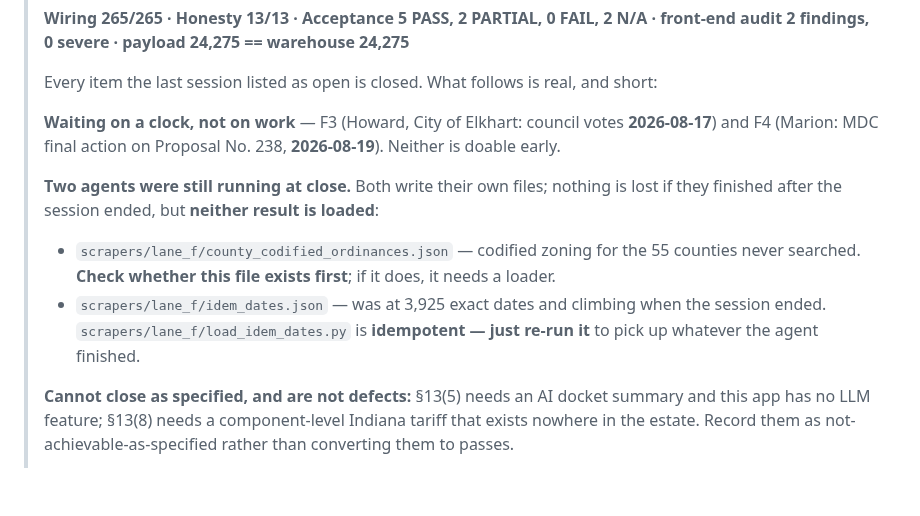
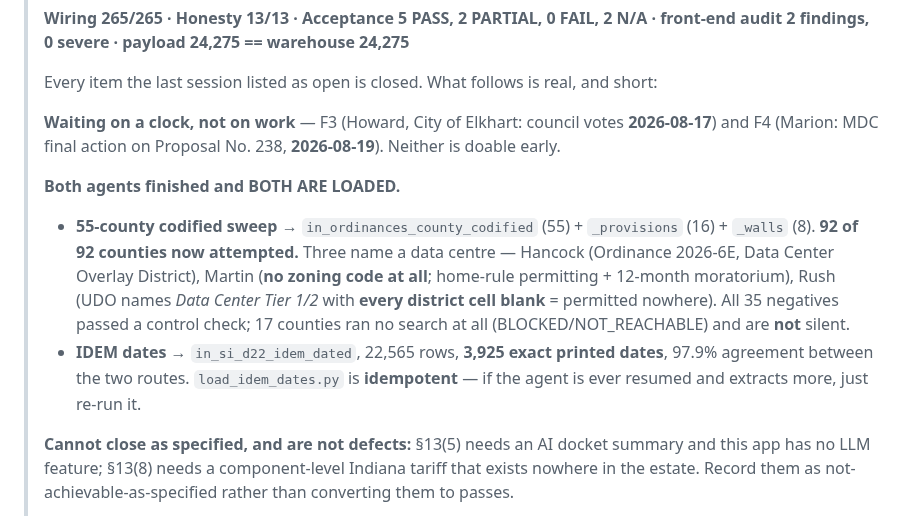
Before and after one commit to ahenderson0233/indiana-application-decennial, a Markdown page: docs/BACKLOG.md, the part around the change. GitHub-like rendering; blank space fills up the shorter version.

Commit message:
Backlog: both agents landed and loaded; 92 of 92 counties attempted
Co-Authored-By: Claude Opus 5 <noreply@anthropic.com>

```diff
--- a/docs/BACKLOG.md
+++ b/docs/BACKLOG.md
@@ -10,13 +10,16 @@
 > **Waiting on a clock, not on work** — F3 (Howard, City of Elkhart: council votes **2026-08-17**)
 > and F4 (Marion: MDC final action on Proposal No. 238, **2026-08-19**). Neither is doable early.
 >
-> **Two agents were still running at close.** Both write their own files; nothing is lost if they
-> finished after the session ended, but **neither result is loaded**:
-> - `scrapers/lane_f/county_codified_ordinances.json` — codified zoning for the 55 counties never
->   searched. **Check whether this file exists first**; if it does, it needs a loader.
-> - `scrapers/lane_f/idem_dates.json` — was at 3,925 exact dates and climbing when the session
->   ended. `scrapers/lane_f/load_idem_dates.py` is **idempotent — just re-run it** to pick up
->   whatever the agent finished.
+> **Both agents finished and BOTH ARE LOADED.**
+> - **55-county codified sweep** → `in_ordinances_county_codified` (55) + `_provisions` (16) +
+>   `_walls` (8). **92 of 92 counties now attempted.** Three name a data centre — Hancock
+>   (Ordinance 2026-6E, Data Center Overlay District), Martin (**no zoning code at all**; home-rule
+>   permitting + 12-month moratorium), Rush (UDO names *Data Center Tier 1/2* with **every district
+>   cell blank** = permitted nowhere). All 35 negatives passed a control check; 17 counties ran no
+>   search at all (BLOCKED/NOT_REACHABLE) and are **not** silent.
+> - **IDEM dates** → `in_si_d22_idem_dated`, 22,565 rows, **3,925 exact printed dates**, 97.9%
+>   agreement between the two routes. `load_idem_dates.py` is **idempotent** — if the agent is
+>   ever resumed and extracts more, just re-run it.
 >
 > **Cannot close as specified, and are not defects:** §13(5) needs an AI docket summary and this
 > app has no LLM feature; §13(8) needs a component-level Indiana tariff that exists nowhere in the
```
